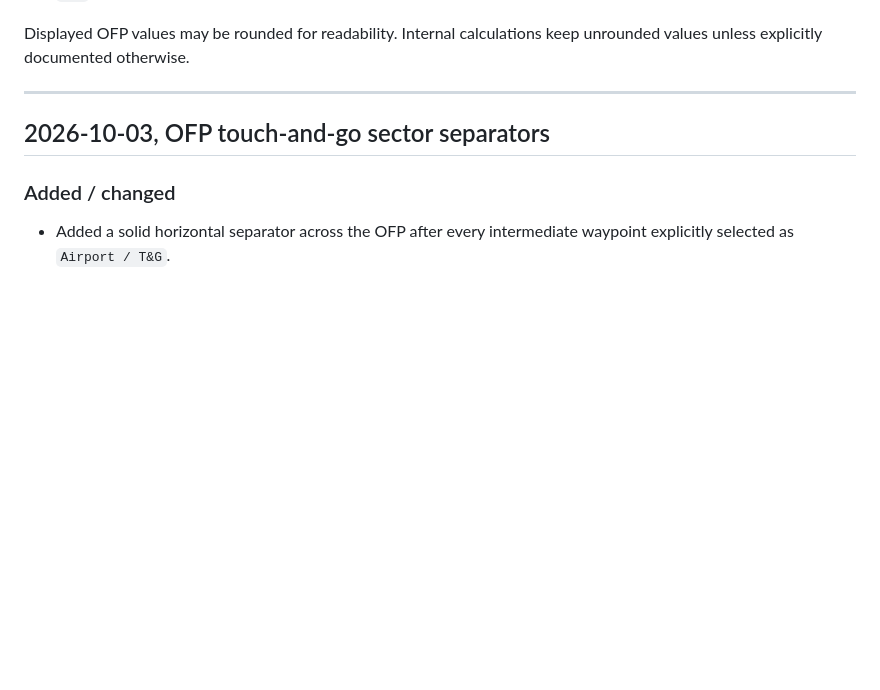
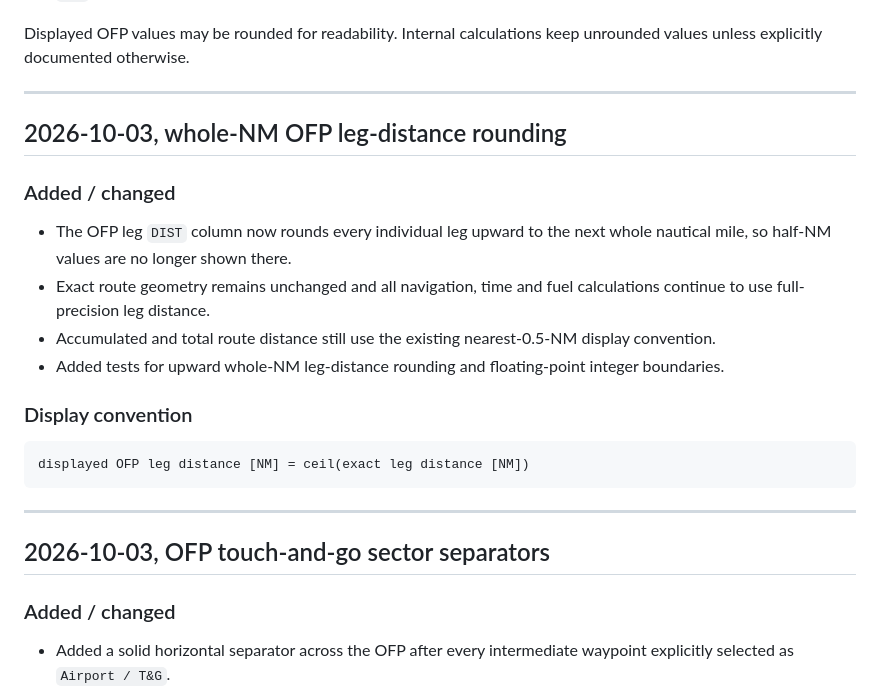
Before and after one commit to TheHVL/flightplanner, a Markdown page: CHANGELOG.md, the part around the change. GitHub-like rendering; blank space fills up the shorter version.

Commit message:
Record whole-NM OFP leg-distance rounding

````diff
--- a/CHANGELOG.md
+++ b/CHANGELOG.md
@@ -20,6 +20,23 @@ This file records significant Flightplanner updates, formulas, source assumption
 - `ROD` = rate of descent in ft/min
 
 Displayed OFP values may be rounded for readability. Internal calculations keep unrounded values unless explicitly documented otherwise.
+
+---
+
+## 2026-10-03, whole-NM OFP leg-distance rounding
+
+### Added / changed
+
+- The OFP leg `DIST` column now rounds every individual leg upward to the next whole nautical mile, so half-NM values are no longer shown there.
+- Exact route geometry remains unchanged and all navigation, time and fuel calculations continue to use full-precision leg distance.
+- Accumulated and total route distance still use the existing nearest-0.5-NM display convention.
+- Added tests for upward whole-NM leg-distance rounding and floating-point integer boundaries.
+
+### Display convention
+
+```text
+displayed OFP leg distance [NM] = ceil(exact leg distance [NM])
+```
 
 ---
 
````
